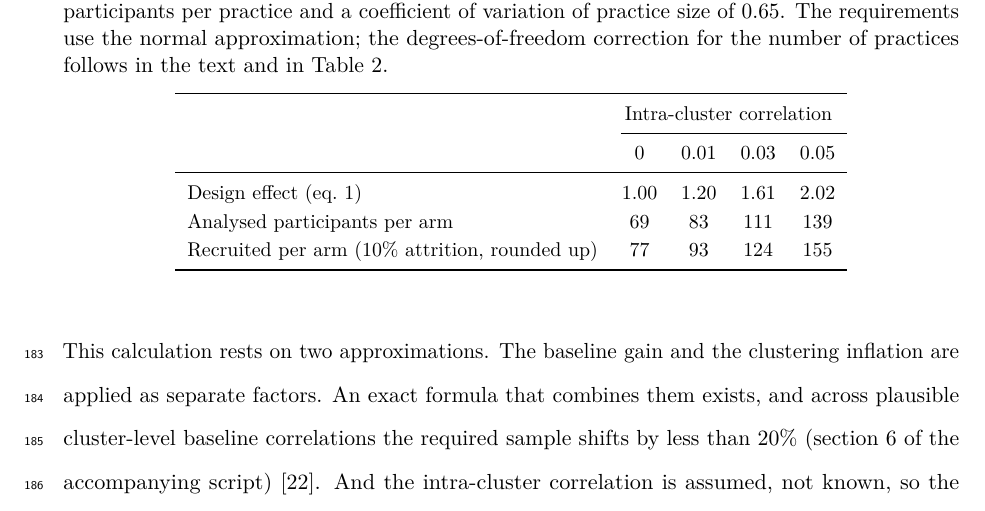
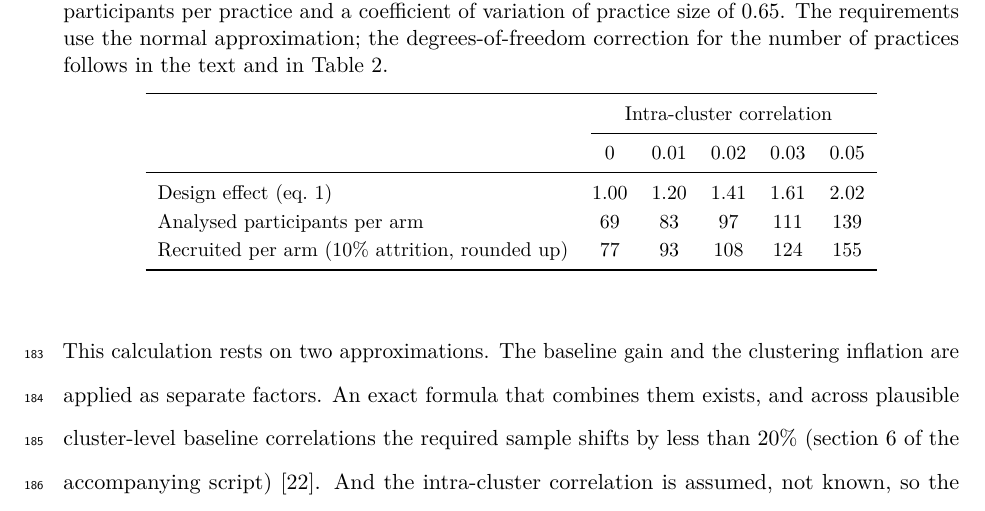
Before and after one commit to jdegenfellner/Resolve_Swiss_Statistical_Analysis_Plan, a LaTeX document (paper.tex): part of page 7 of 28, cut so that both start at the same text. Compiled offline with pdfLaTeX.

Commit message:
Add the ICC 0.02 column to Table 1

```diff
--- a/paper.tex
+++ b/paper.tex
@@ -358,15 +358,15 @@ coefficient of variation of practice size of 0.65. The requirements use the
 normal approximation; the degrees-of-freedom correction for the number of
 practices follows in the text and in Table~\ref{tab:power}.}
 \label{tab:ss}
-\begin{tabular}{lcccc}
+\begin{tabular}{lccccc}
 \toprule
-& \multicolumn{4}{c}{Intra-cluster correlation}\\
-\cmidrule(l){2-5}
-& 0 & 0.01 & 0.03 & 0.05\\
+& \multicolumn{5}{c}{Intra-cluster correlation}\\
+\cmidrule(l){2-6}
+& 0 & 0.01 & 0.02 & 0.03 & 0.05\\
 \midrule
-Design effect (eq.~\ref{eq:de}) & 1.00 & 1.20 & 1.61 & 2.02\\
-Analysed participants per arm   & 69   & 83   & 111  & 139\\
-Recruited per arm (10\% attrition, rounded up) & 77 & 93 & 124 & 155\\
+Design effect (eq.~\ref{eq:de}) & 1.00 & 1.20 & 1.41 & 1.61 & 2.02\\
+Analysed participants per arm   & 69   & 83   & 97   & 111  & 139\\
+Recruited per arm (10\% attrition, rounded up) & 77 & 93 & 108 & 124 & 155\\
 \bottomrule
 \end{tabular}
 \end{table}
```
Also changed, not shown: paper.pdf.
